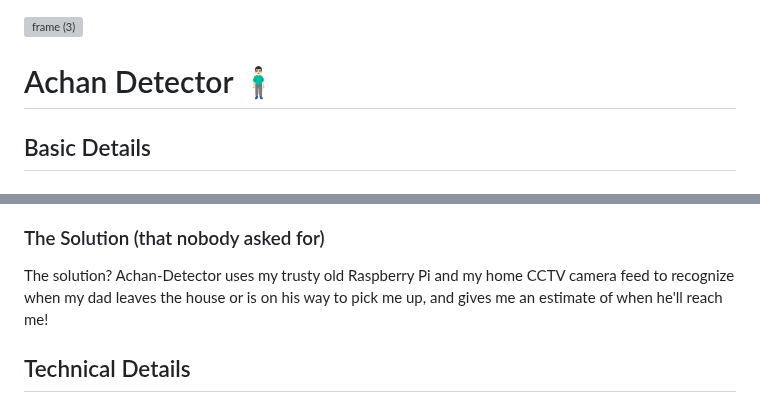
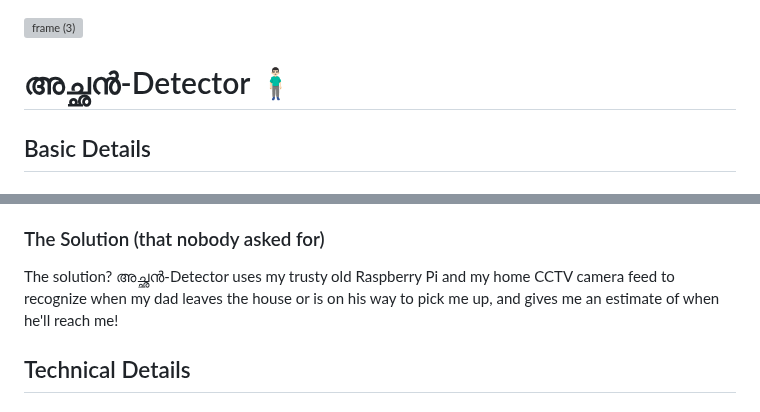
Before and after one commit to laggyash/Achan-Detector, a Markdown page: README.md, 2 parts joined by grey strips. Drawn GitHub-style; grey boxes are pictures that could not be loaded.

```diff
--- a/README.md
+++ b/README.md
@@ -1,7 +1,7 @@
 <img width="3188" height="1202" alt="frame (3)" src="https://github.com/user-attachments/assets/517ad8e9-ad22-457d-9538-a9e62d137cd7" />
 
 
-# Achan Detector 🧍🏻‍♂️
+# അച്ഛൻ-Detector 🧍🏻‍♂️
 
 
 ## Basic Details
@@ -21,7 +21,7 @@ i) Whenever I'm travelling home for the weekend and I get off the bus, I'm left
 ii) It is very common for me to hangout with my friends, lose track of time and come home later than expected. Getting in without facing the wrath of my dad is an issue I always face.
 
 ### The Solution (that nobody asked for)
-The solution? Achan-Detector uses my trusty old Raspberry Pi and my home CCTV camera feed to recognize when my dad leaves the house or is on his way to pick me up, and gives me an estimate of when he'll reach me!
+The solution? അച്ഛൻ-Detector uses my trusty old Raspberry Pi and my home CCTV camera feed to recognize when my dad leaves the house or is on his way to pick me up, and gives me an estimate of when he'll reach me!
 
 ## Technical Details
 ### Technologies/Components Used
```
